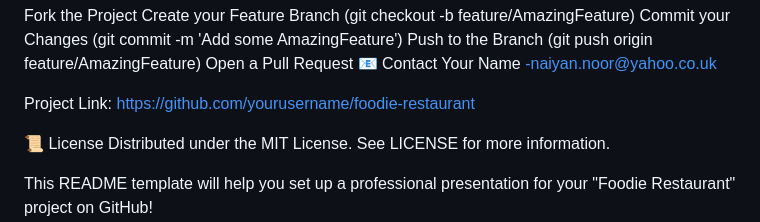
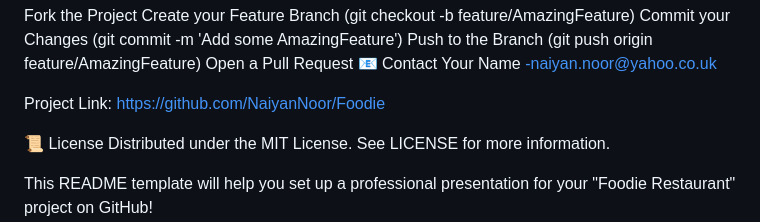
Before and after one commit to NaiyanNoor/Foodie, a Markdown page: README.md, the part around the change. GitHub-like rendering.

```diff
--- a/README.md
+++ b/README.md
@@ -86,7 +86,7 @@ Open a Pull Request
 📧 Contact
 Your Name -naiyan.noor@yahoo.co.uk
 
-Project Link: https://github.com/yourusername/foodie-restaurant
+Project Link: https://github.com/NaiyanNoor/Foodie
 
 📜 License
 Distributed under the MIT License. See LICENSE for more information.
```
